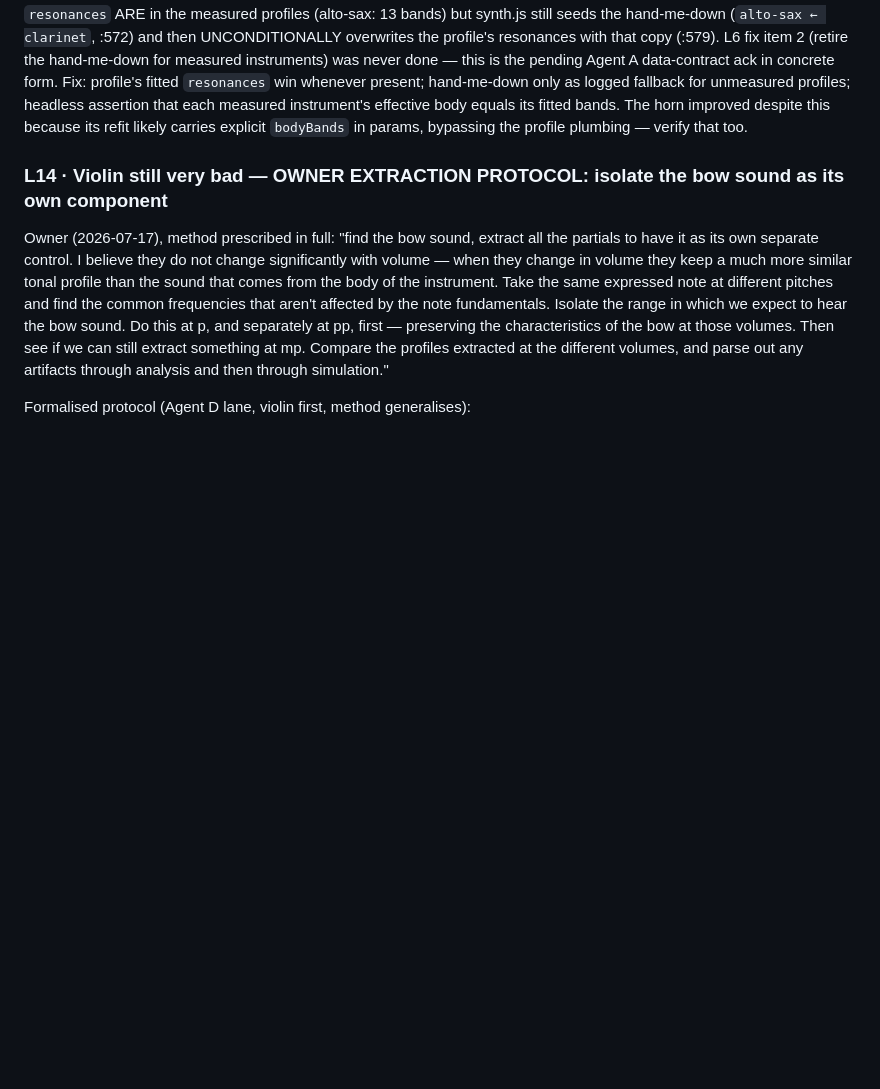
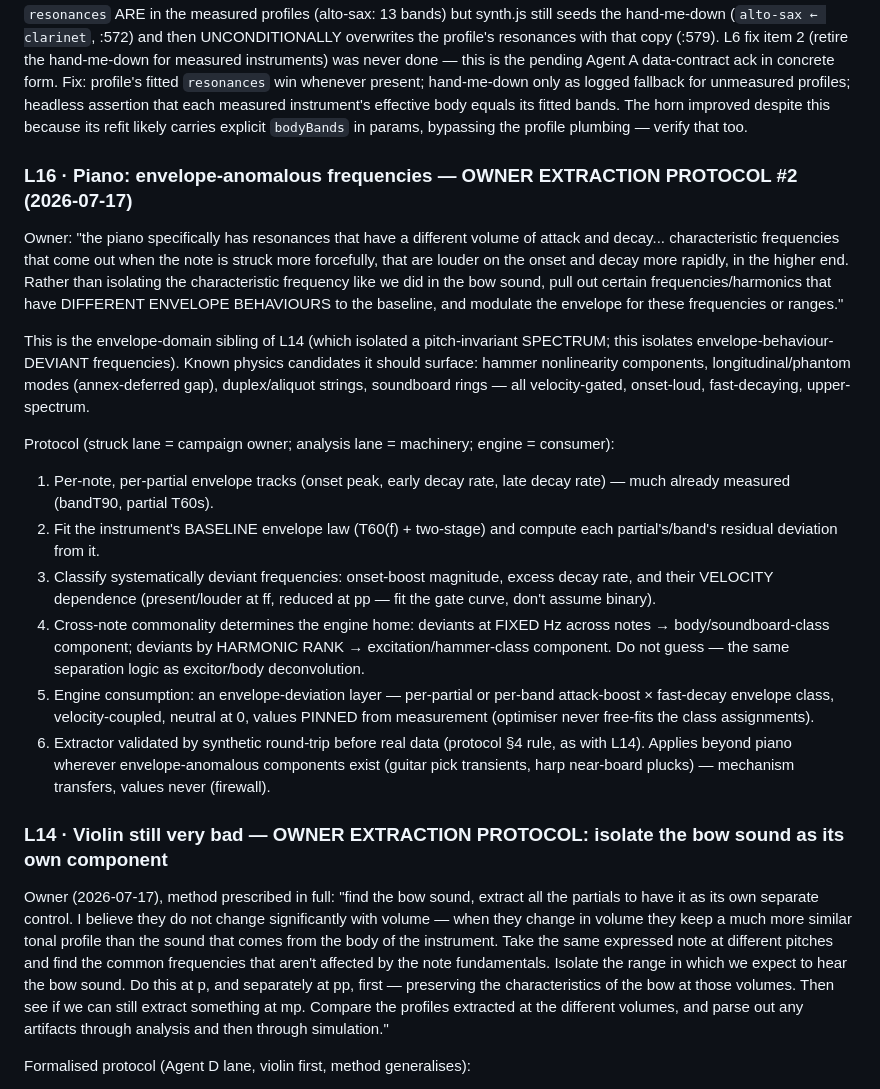
Before and after one commit to maracman/soundinator, a Markdown page: docs/sg2/OWNER_LISTENING_NOTES.md, the part around the change. GitHub-like rendering; blank space fills up the shorter version.

Commit message:
L16: piano envelope-anomalous frequencies — owner extraction protocol #2 (velocity-gated onset-loud fast-decay components)

```diff
--- a/docs/sg2/OWNER_LISTENING_NOTES.md
+++ b/docs/sg2/OWNER_LISTENING_NOTES.md
@@ -54,6 +54,45 @@ for unmeasured profiles; headless assertion that each measured
 instrument's effective body equals its fitted bands. The horn improved
 despite this because its refit likely carries explicit `bodyBands` in
 params, bypassing the profile plumbing — verify that too.
+
+### L16 · Piano: envelope-anomalous frequencies — OWNER EXTRACTION PROTOCOL #2 (2026-07-17)
+Owner: "the piano specifically has resonances that have a different volume
+of attack and decay... characteristic frequencies that come out when the
+note is struck more forcefully, that are louder on the onset and decay
+more rapidly, in the higher end. Rather than isolating the characteristic
+frequency like we did in the bow sound, pull out certain
+frequencies/harmonics that have DIFFERENT ENVELOPE BEHAVIOURS to the
+baseline, and modulate the envelope for these frequencies or ranges."
+
+This is the envelope-domain sibling of L14 (which isolated a
+pitch-invariant SPECTRUM; this isolates envelope-behaviour-DEVIANT
+frequencies). Known physics candidates it should surface: hammer
+nonlinearity components, longitudinal/phantom modes (annex-deferred gap),
+duplex/aliquot strings, soundboard rings — all velocity-gated,
+onset-loud, fast-decaying, upper-spectrum.
+
+Protocol (struck lane = campaign owner; analysis lane = machinery;
+engine = consumer):
+1. Per-note, per-partial envelope tracks (onset peak, early decay rate,
+   late decay rate) — much already measured (bandT90, partial T60s).
+2. Fit the instrument's BASELINE envelope law (T60(f) + two-stage) and
+   compute each partial's/band's residual deviation from it.
+3. Classify systematically deviant frequencies: onset-boost magnitude,
+   excess decay rate, and their VELOCITY dependence (present/louder at
+   ff, reduced at pp — fit the gate curve, don't assume binary).
+4. Cross-note commonality determines the engine home: deviants at
+   FIXED Hz across notes → body/soundboard-class component; deviants by
+   HARMONIC RANK → excitation/hammer-class component. Do not guess —
+   the same separation logic as excitor/body deconvolution.
+5. Engine consumption: an envelope-deviation layer — per-partial or
+   per-band attack-boost × fast-decay envelope class, velocity-coupled,
+   neutral at 0, values PINNED from measurement (optimiser never
+   free-fits the class assignments).
+6. Extractor validated by synthetic round-trip before real data
+   (protocol §4 rule, as with L14).
+Applies beyond piano wherever envelope-anomalous components exist
+(guitar pick transients, harp near-board plucks) — mechanism transfers,
+values never (firewall).
 
 ### L14 · Violin still very bad — OWNER EXTRACTION PROTOCOL: isolate the bow sound as its own component
 Owner (2026-07-17), method prescribed in full: "find the bow sound,
```
